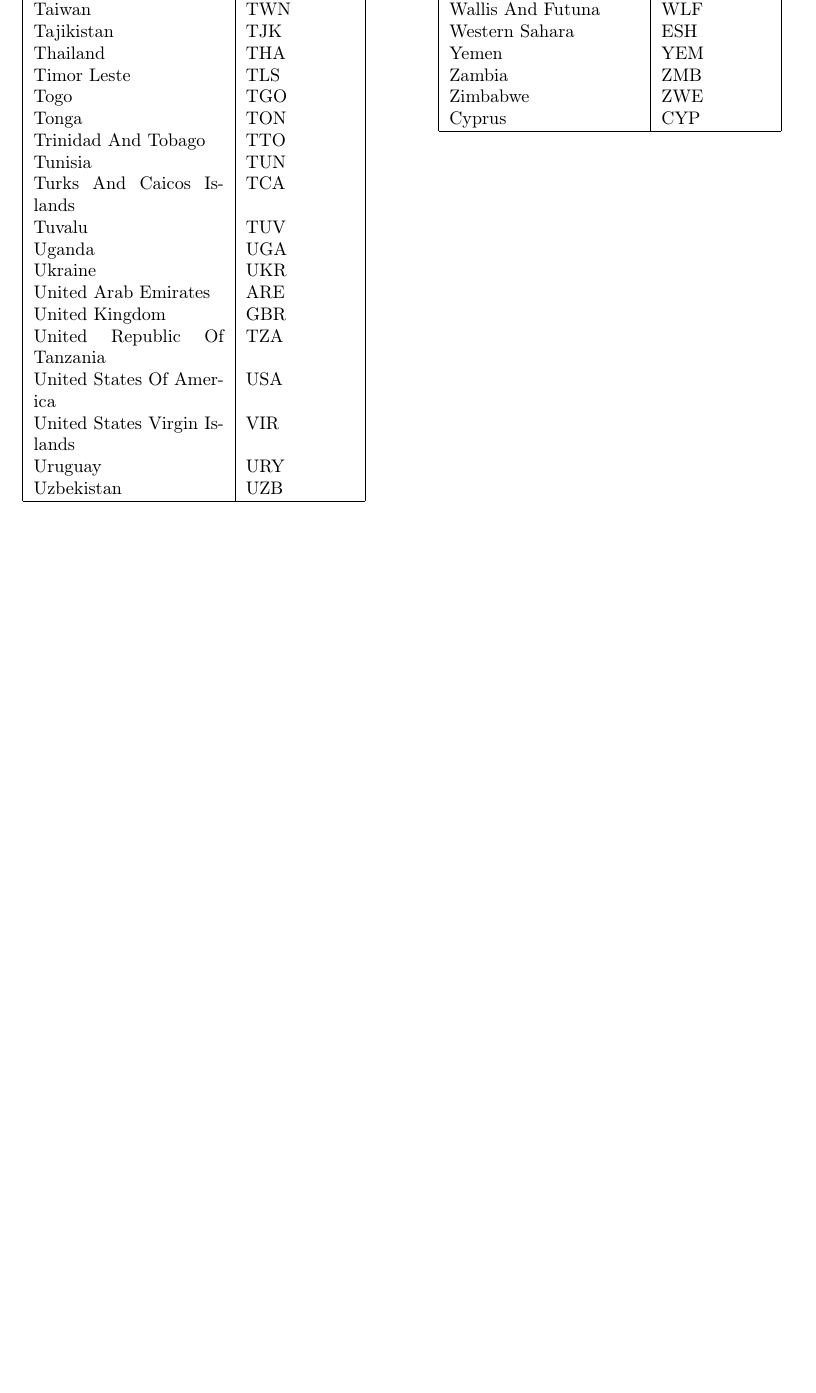
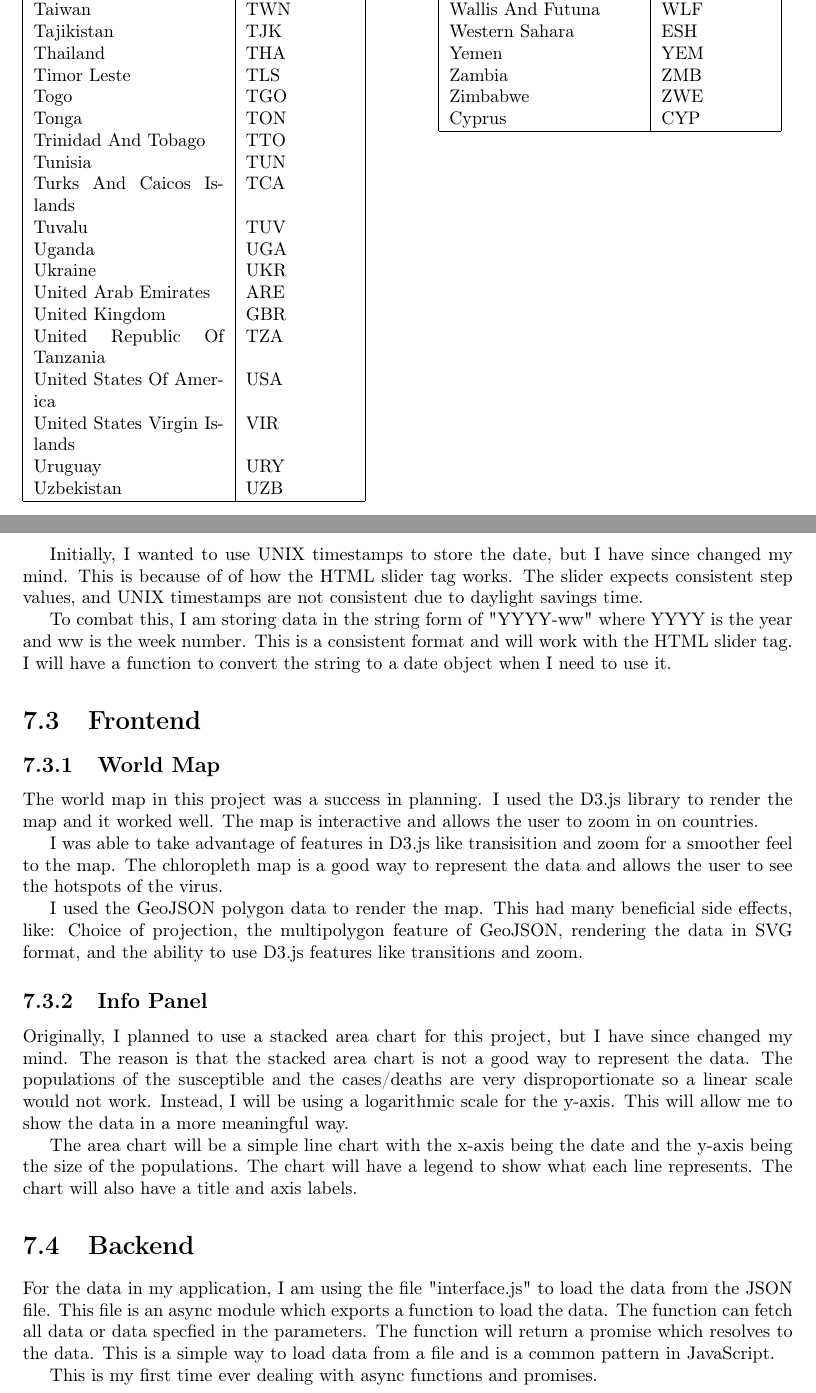
Before and after one commit to MattyLake/Final-Year-Project, a LaTeX thesis (Report/Report.tex): part of page 23 of 28 before the commit and two parts of pages 23 and 24 of 29 after it, the two joined at a grey line, cut so that both start at the same text, the shorter picture padded with empty space. Compiled offline with pdfLaTeX.

```diff
--- a/Report/Report.tex
+++ b/Report/Report.tex
@@ -698,6 +725,29 @@
 
 \newpage
 
+Initially, I wanted to use UNIX timestamps to store the date, but I have since changed my mind. This is because of of how the HTML slider tag works. The slider expects consistent step values, and UNIX timestamps are not consistent due to daylight savings time.
+
+To combat this, I am storing data in the string form of "YYYY-ww" where YYYY is the year and ww is the week number. This is a consistent format and will work with the HTML slider tag. I will have a function to convert the string to a date object when I need to use it.
+
+\section{Frontend}
+
+\subsection{World Map}
+The world map in this project was a success in planning. I used the D3.js library to render the map and it worked well. The map is interactive and allows the user to zoom in on countries.
+
+I was able to take advantage of features in D3.js like transisition and zoom for a smoother feel to the map. The chloropleth map is a good way to represent the data and allows the user to see the hotspots of the virus.
+
+I used the GeoJSON polygon data to render the map. This had many beneficial side effects, like: Choice of projection, the multipolygon feature of GeoJSON, rendering the data in SVG format, and the ability to use D3.js features like transitions and zoom.
+
+\subsection{Info Panel}
+Originally, I planned to use a stacked area chart for this project, but I have since changed my mind. The reason is that the stacked area chart is not a good way to represent the data. The populations of the susceptible and the cases/deaths are very disproportionate so a linear scale would not work. Instead, I will be using a logarithmic scale for the y-axis. This will allow me to show the data in a more meaningful way.
+
+The area chart will be a simple line chart with the x-axis being the date and the y-axis being the size of the populations. The chart will have a legend to show what each line represents. The chart will also have a title and axis labels.
+
+\section{Backend}
+For the data in my application, I am using the file "interface.js" to load the data from the JSON file. This file is an async module which exports a function to load the data. The function can fetch all data or data specfied in the parameters. The function will return a promise which resolves to the data. This is a simple way to load data from a file and is a common pattern in JavaScript.
+
+This is my first time ever dealing with async functions and promises.
+
 \chapter{Results and Analysis}
 \newpage
 
```
Also changed, not shown: Report/Images/Loughborough-University-Lboro-Logo.png (added), Report/Report.pdf, Report/Report.tex (37 more changed lines).
